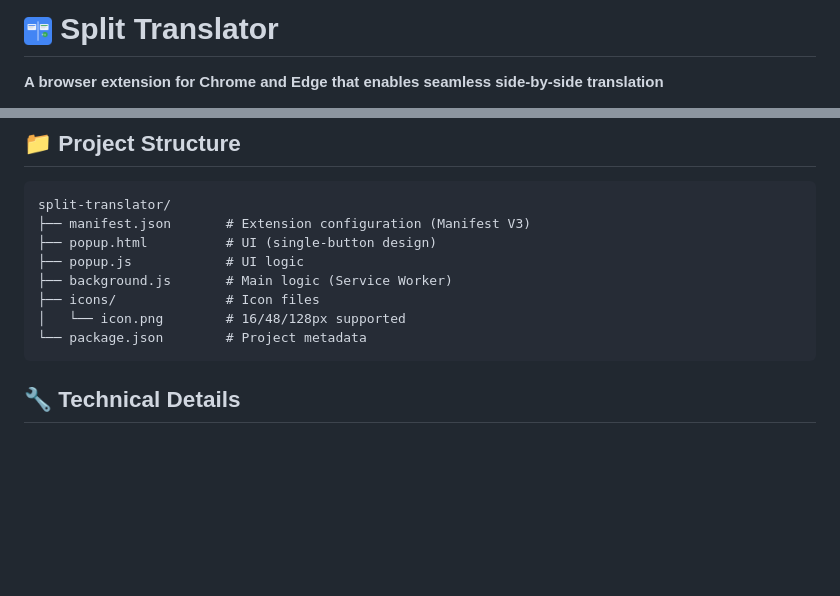
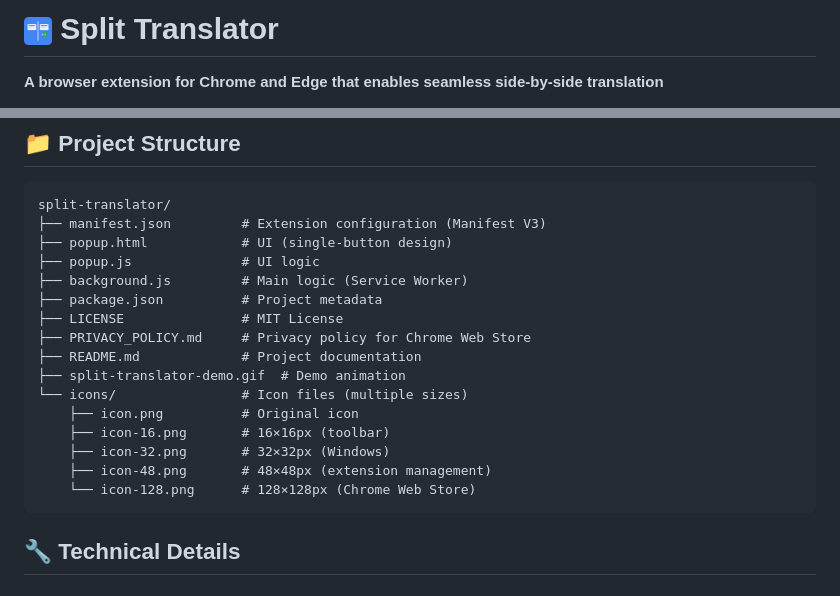
Before and after one commit to SIkebe/split-translator, a Markdown page: README.md, 2 parts joined by grey strips. GitHub-like rendering; pictures changed too: icons/icon-128.png (added), icons/icon.png (deleted); blank space fills up the shorter version.

Commit message:
Update icons and README for Split Translator extension

````diff
--- a/README.md
+++ b/README.md
@@ -1,4 +1,4 @@
-# <img src="icons/icon.png" alt="Split Translator" width="28" height="28" style="vertical-align: middle; margin-right: 8px;"> Split Translator
+# <img src="icons/icon-128.png" alt="Split Translator" width="28" height="28" style="vertical-align: middle; margin-right: 8px;"> Split Translator
 
 **A browser extension for Chrome and Edge that enables seamless side-by-side translation**
 
@@ -62,13 +62,21 @@ All features are executed with a single button:
 
 ```
 split-translator/
-├── manifest.json       # Extension configuration (Manifest V3)
-├── popup.html          # UI (single-button design)
-├── popup.js            # UI logic
-├── background.js       # Main logic (Service Worker)
-├── icons/              # Icon files
-│   └── icon.png        # 16/48/128px supported
-└── package.json        # Project metadata
+├── manifest.json         # Extension configuration (Manifest V3)
+├── popup.html            # UI (single-button design)
+├── popup.js              # UI logic
+├── background.js         # Main logic (Service Worker)
+├── package.json          # Project metadata
+├── LICENSE               # MIT License
+├── PRIVACY_POLICY.md     # Privacy policy for Chrome Web Store
+├── README.md             # Project documentation
+├── split-translator-demo.gif  # Demo animation
+└── icons/                # Icon files (multiple sizes)
+    ├── icon.png          # Original icon
+    ├── icon-16.png       # 16×16px (toolbar)
+    ├── icon-32.png       # 32×32px (Windows)
+    ├── icon-48.png       # 48×48px (extension management)
+    └── icon-128.png      # 128×128px (Chrome Web Store)
 ```
 
 ## 🔧 Technical Details
````
Also changed, not shown: icons/icon-16.png (added), icons/icon-32.png (added), icons/icon-48.png (added), 2 other files.
